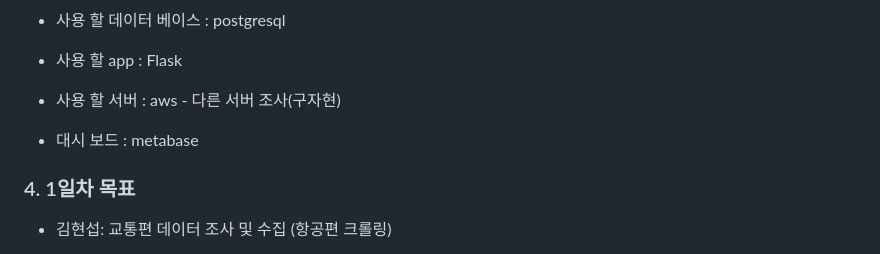
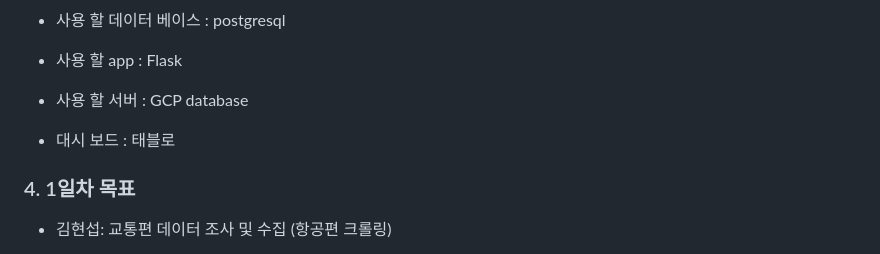
Before and after one commit to hm98112/AI_17_seven, a Markdown page: README.md, the part around the change. Drawn GitHub-style.

```diff
--- a/README.md
+++ b/README.md
@@ -31,9 +31,9 @@
 
 - 사용 할 app : Flask<br>
 
-- 사용 할 서버 : aws - 다른 서버 조사(구자현)<br>
+- 사용 할 서버 : GCP database
 
-- 대시 보드 : metabase<br>
+- 대시 보드 : 태블로
 
 <h3>4. 1일차 목표</h3>
 
```
